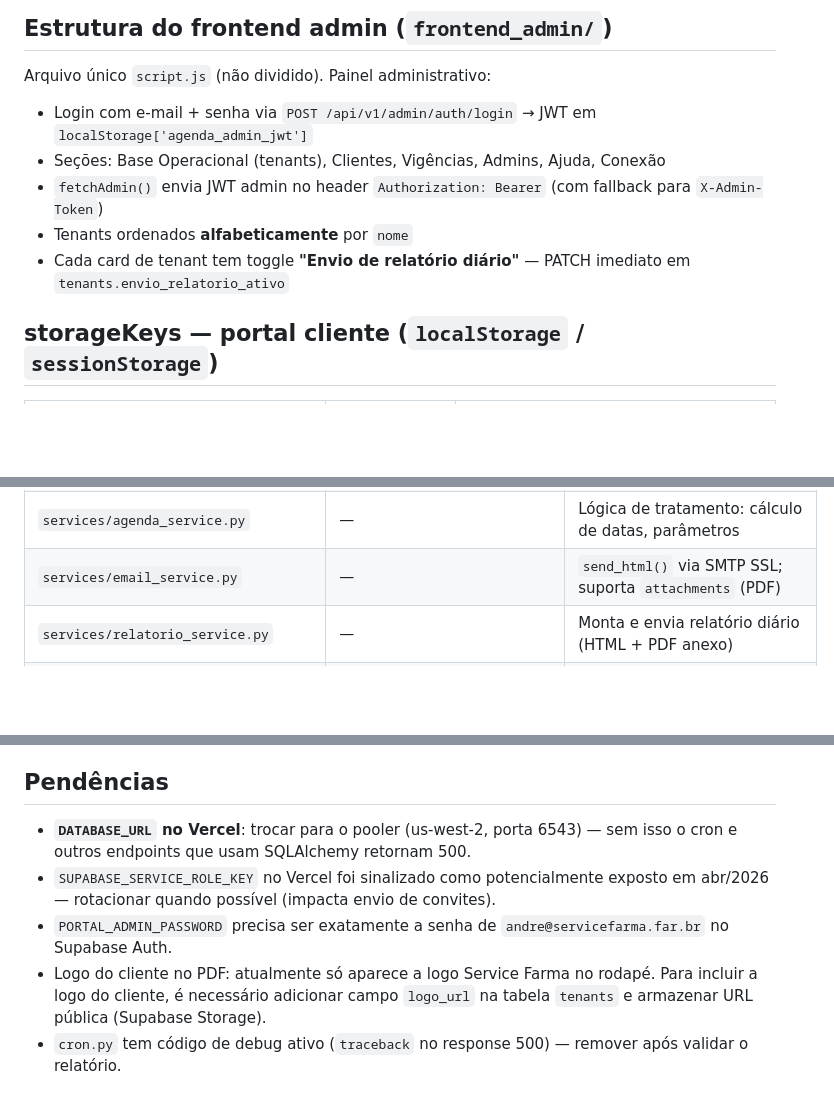
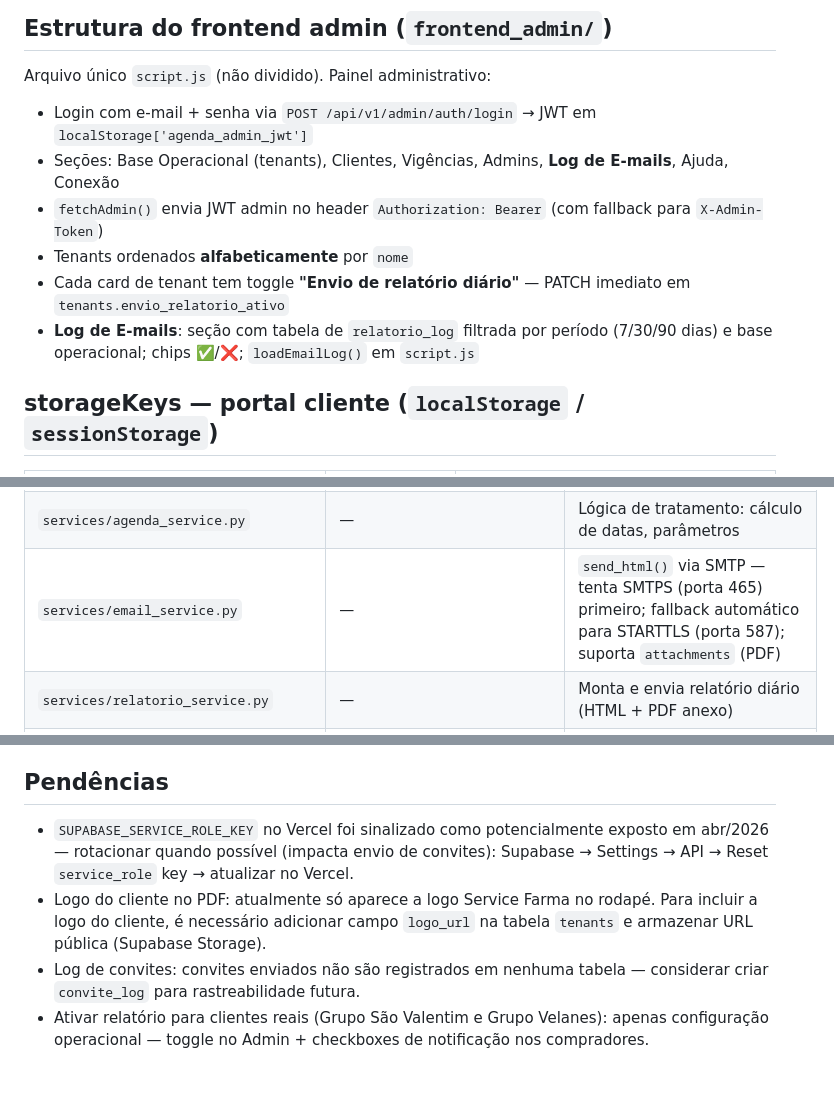
Before and after one commit to andrevanni/Agenda-de-Compras-Web, a Markdown page: CLAUDE.md, 3 parts joined by grey strips. GitHub-like rendering; blank space fills up the shorter version.

Commit message:
docs: atualiza CLAUDE.md com log de emails, SMTP fallback, SW v14 e pendencias revisadas
Co-Authored-By: Claude Sonnet 4.6 <noreply@anthropic.com>

```diff
--- a/CLAUDE.md
+++ b/CLAUDE.md
@@ -66,10 +66,11 @@ Outros arquivos estáticos:
 Arquivo único `script.js` (não dividido). Painel administrativo:
 
 - Login com e-mail + senha via `POST /api/v1/admin/auth/login` → JWT em `localStorage['agenda_admin_jwt']`
-- Seções: Base Operacional (tenants), Clientes, Vigências, Admins, Ajuda, Conexão
+- Seções: Base Operacional (tenants), Clientes, Vigências, Admins, **Log de E-mails**, Ajuda, Conexão
 - `fetchAdmin()` envia JWT admin no header `Authorization: Bearer` (com fallback para `X-Admin-Token`)
 - Tenants ordenados **alfabeticamente** por `nome`
 - Cada card de tenant tem toggle **"Envio de relatório diário"** — PATCH imediato em `tenants.envio_relatorio_ativo`
+- **Log de E-mails**: seção com tabela de `relatorio_log` filtrada por período (7/30/90 dias) e base operacional; chips ✅/❌; `loadEmailLog()` em `script.js`
 
 ## storageKeys — portal cliente (`localStorage` / `sessionStorage`)
 
@@ -140,7 +142,7 @@ Arquivo único `script.js` (não dividido). Painel administrativo:
 | `api/v1/cron.py` | `/api/v1/cron` | Endpoint de cron — dispara relatórios diários |
 | `api/v1/redirect.py` | `/portal` | Redirect 302 para `FRONTEND_URL` (URL estável do instalador) |
 | `services/agenda_service.py` | — | Lógica de tratamento: cálculo de datas, parâmetros |
-| `services/email_service.py` | — | `send_html()` via SMTP SSL; suporta `attachments` (PDF) |
+| `services/email_service.py` | — | `send_html()` via SMTP — tenta SMTPS (porta 465) primeiro; fallback automático para STARTTLS (porta 587); suporta `attachments` (PDF) |
 | `services/relatorio_service.py` | — | Monta e envia relatório diário (HTML + PDF anexo) |
 | `services/pdf_service.py` | — | Gera PDF com ReportLab (padrão visual SFI) |
 | `services/admin_clientes_service.py` | — | Queries SQL de clientes (raw SQL com `sqlalchemy.text()`) |
@@ -392,8 +397,7 @@ postgresql+psycopg://postgres.fnwsorhflueunqzkwsxu:[SENHA]@aws-0-us-west-2.poole
 
 ## Pendências
 
-- **`DATABASE_URL` no Vercel**: trocar para o pooler (us-west-2, porta 6543) — sem isso o cron e outros endpoints que usam SQLAlchemy retornam 500.
-- `SUPABASE_SERVICE_ROLE_KEY` no Vercel foi sinalizado como potencialmente exposto em abr/2026 — rotacionar quando possível (impacta envio de convites).
-- `PORTAL_ADMIN_PASSWORD` precisa ser exatamente a senha de `andre@servicefarma.far.br` no Supabase Auth.
+- `SUPABASE_SERVICE_ROLE_KEY` no Vercel foi sinalizado como potencialmente exposto em abr/2026 — rotacionar quando possível (impacta envio de convites): Supabase → Settings → API → Reset `service_role` key → atualizar no Vercel.
 - Logo do cliente no PDF: atualmente só aparece a logo Service Farma no rodapé. Para incluir a logo do cliente, é necessário adicionar campo `logo_url` na tabela `tenants` e armazenar URL pública (Supabase Storage).
-- `cron.py` tem código de debug ativo (`traceback` no response 500) — remover após validar o relatório.
+- Log de convites: convites enviados não são registrados em nenhuma tabela — considerar criar `convite_log` para rastreabilidade futura.
+- Ativar relatório para clientes reais (Grupo São Valentim e Grupo Velanes): apenas configuração operacional — toggle no Admin + checkboxes de notificação nos compradores.
```
Also changed, not shown: other parts of CLAUDE.md (+5 -1 lines).
